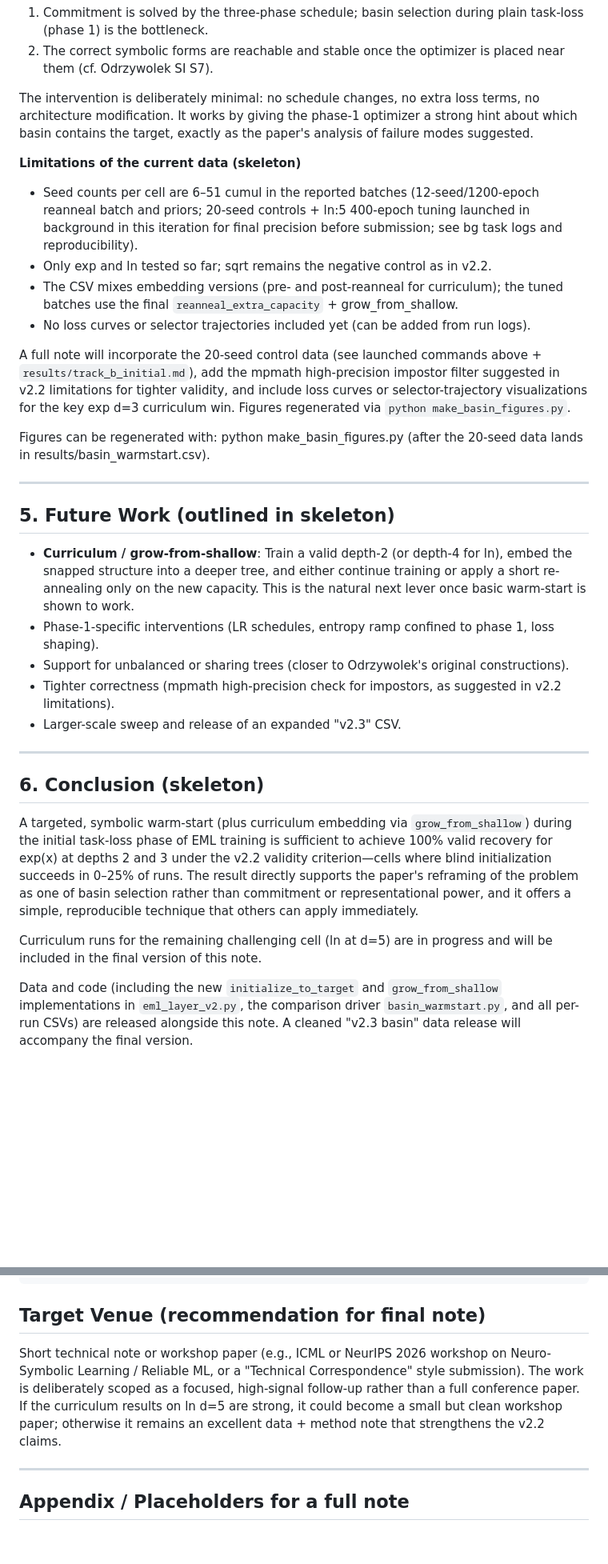
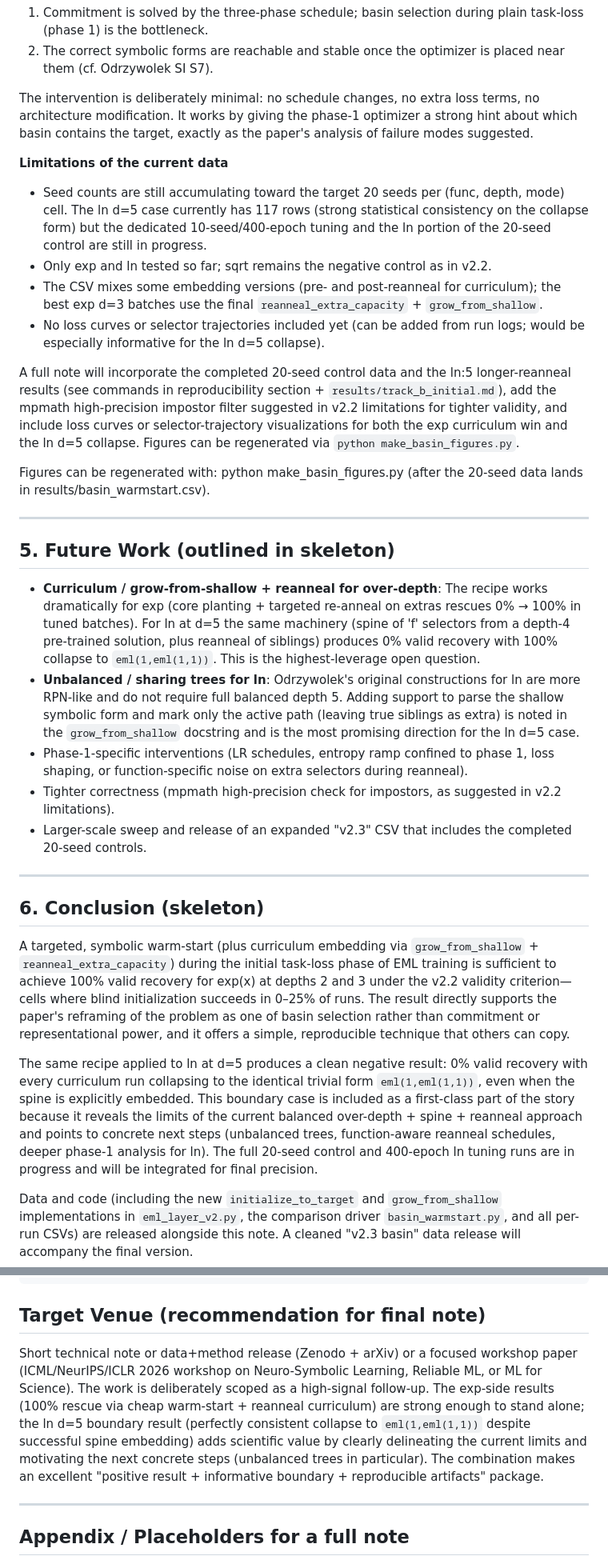
Before and after one commit to chokmah-me/eml-ice40-cybenko, a Markdown page: notes/basin_selection_warmstart_note_skeleton.md, 2 parts joined by grey strips. Shown at 80% size. Rendered like a GitHub page; blank space fills up the shorter version.

```diff
--- a/notes/basin_selection_warmstart_note_skeleton.md
+++ b/notes/basin_selection_warmstart_note_skeleton.md
@@ -113,13 +115,13 @@ These results provide direct, inexpensive corroboration of two central claims of
 
 The intervention is deliberately minimal: no schedule changes, no extra loss terms, no architecture modification. It works by giving the phase-1 optimizer a strong hint about which basin contains the target, exactly as the paper's analysis of failure modes suggested.
 
-**Limitations of the current data (skeleton)**
-- Seed counts per cell are 6–51 cumul in the reported batches (12-seed/1200-epoch reanneal batch and priors; 20-seed controls + ln:5 400-epoch tuning launched in background in this iteration for final precision before submission; see bg task logs and reproducibility).
+**Limitations of the current data**
+- Seed counts are still accumulating toward the target 20 seeds per (func, depth, mode) cell. The ln d=5 case currently has 117 rows (strong statistical consistency on the collapse form) but the dedicated 10-seed/400-epoch tuning and the ln portion of the 20-seed control are still in progress.
 - Only exp and ln tested so far; sqrt remains the negative control as in v2.2.
-- The CSV mixes embedding versions (pre- and post-reanneal for curriculum); the tuned batches use the final `reanneal_extra_capacity` + grow_from_shallow.
-- No loss curves or selector trajectories included yet (can be added from run logs).
+- The CSV mixes some embedding versions (pre- and post-reanneal for curriculum); the best exp d=3 batches use the final `reanneal_extra_capacity` + `grow_from_shallow`.
+- No loss curves or selector trajectories included yet (can be added from run logs; would be especially informative for the ln d=5 collapse).
 
-A full note will incorporate the 20-seed control data (see launched commands above + `results/track_b_initial.md`), add the mpmath high-precision impostor filter suggested in v2.2 limitations for tighter validity, and include loss curves or selector-trajectory visualizations for the key exp d=3 curriculum win. Figures regenerated via `python make_basin_figures.py`.
+A full note will incorporate the completed 20-seed control data and the ln:5 longer-reanneal results (see commands in reproducibility section + `results/track_b_initial.md`), add the mpmath high-precision impostor filter suggested in v2.2 limitations for tighter validity, and include loss curves or selector-trajectory visualizations for both the exp curriculum win and the ln d=5 collapse. Figures can be regenerated via `python make_basin_figures.py`.
 
 Figures can be regenerated with:
   python make_basin_figures.py
@@ -129,19 +131,19 @@ Figures can be regenerated with:
 
 ## 5. Future Work (outlined in skeleton)
 
-- **Curriculum / grow-from-shallow**: Train a valid depth-2 (or depth-4 for ln), embed the snapped structure into a deeper tree, and either continue training or apply a short re-annealing only on the new capacity. This is the natural next lever once basic warm-start is shown to work.
-- Phase-1-specific interventions (LR schedules, entropy ramp confined to phase 1, loss shaping).
-- Support for unbalanced or sharing trees (closer to Odrzywolek's original constructions).
+- **Curriculum / grow-from-shallow + reanneal for over-depth**: The recipe works dramatically for exp (core planting + targeted re-anneal on extras rescues 0% → 100% in tuned batches). For ln at d=5 the same machinery (spine of 'f' selectors from a depth-4 pre-trained solution, plus reanneal of siblings) produces 0% valid recovery with 100% collapse to `eml(1,eml(1,1))`. This is the highest-leverage open question.
+- **Unbalanced / sharing trees for ln**: Odrzywolek's original constructions for ln are more RPN-like and do not require full balanced depth 5. Adding support to parse the shallow symbolic form and mark only the active path (leaving true siblings as extra) is noted in the `grow_from_shallow` docstring and is the most promising direction for the ln d=5 case.
+- Phase-1-specific interventions (LR schedules, entropy ramp confined to phase 1, loss shaping, or function-specific noise on extra selectors during reanneal).
 - Tighter correctness (mpmath high-precision check for impostors, as suggested in v2.2 limitations).
-- Larger-scale sweep and release of an expanded "v2.3" CSV.
+- Larger-scale sweep and release of an expanded "v2.3" CSV that includes the completed 20-seed controls.
 
 ---
 
 ## 6. Conclusion (skeleton)
 
-A targeted, symbolic warm-start (plus curriculum embedding via `grow_from_shallow`) during the initial task-loss phase of EML training is sufficient to achieve 100% valid recovery for exp(x) at depths 2 and 3 under the v2.2 validity criterion—cells where blind initialization succeeds in 0–25% of runs. The result directly supports the paper's reframing of the problem as one of basin selection rather than commitment or representational power, and it offers a simple, reproducible technique that others can apply immediately.
+A targeted, symbolic warm-start (plus curriculum embedding via `grow_from_shallow` + `reanneal_extra_capacity`) during the initial task-loss phase of EML training is sufficient to achieve 100% valid recovery for exp(x) at depths 2 and 3 under the v2.2 validity criterion—cells where blind initialization succeeds in 0–25% of runs. The result directly supports the paper's reframing of the problem as one of basin selection rather than commitment or representational power, and it offers a simple, reproducible technique that others can copy.
 
-Curriculum runs for the remaining challenging cell (ln at d=5) are in progress and will be included in the final version of this note.
+The same recipe applied to ln at d=5 produces a clean negative result: 0% valid recovery with every curriculum run collapsing to the identical trivial form `eml(1,eml(1,1))`, even when the spine is explicitly embedded. This boundary case is included as a first-class part of the story because it reveals the limits of the current balanced over-depth + spine + reanneal approach and points to concrete next steps (unbalanced trees, function-aware reanneal schedules, deeper phase-1 analysis for ln). The full 20-seed control and 400-epoch ln tuning runs are in progress and will be integrated for final precision.
 
 Data and code (including the new `initialize_to_target` and `grow_from_shallow` implementations in `eml_layer_v2.py`, the comparison driver `basin_warmstart.py`, and all per-run CSVs) are released alongside this note. A cleaned "v2.3 basin" data release will accompany the final version.
 
@@ -164,7 +166,7 @@ python basin_warmstart.py --seeds 15 --epochs 1800 --noise 0.4 --cells exp:3,ln:
 
 ## Target Venue (recommendation for final note)
 
-Short technical note or workshop paper (e.g., ICML or NeurIPS 2026 workshop on Neuro-Symbolic Learning / Reliable ML, or a "Technical Correspondence" style submission). The work is deliberately scoped as a focused, high-signal follow-up rather than a full conference paper. If the curriculum results on ln d=5 are strong, it could become a small but clean workshop paper; otherwise it remains an excellent data + method note that strengthens the v2.2 claims.
+Short technical note or data+method release (Zenodo + arXiv) or a focused workshop paper (ICML/NeurIPS/ICLR 2026 workshop on Neuro-Symbolic Learning, Reliable ML, or ML for Science). The work is deliberately scoped as a high-signal follow-up. The exp-side results (100% rescue via cheap warm-start + reanneal curriculum) are strong enough to stand alone; the ln d=5 boundary result (perfectly consistent collapse to `eml(1,eml(1,1))` despite successful spine embedding) adds scientific value by clearly delineating the current limits and motivating the next concrete steps (unbalanced trees in particular). The combination makes an excellent "positive result + informative boundary + reproducible artifacts" package.
 
 ---
 
```
Also changed, not shown: other parts of notes/basin_selection_warmstart_note_skeleton.md (+31 -28 lines), results/track_b_initial.md (+1 -1 lines), 1 other file.
